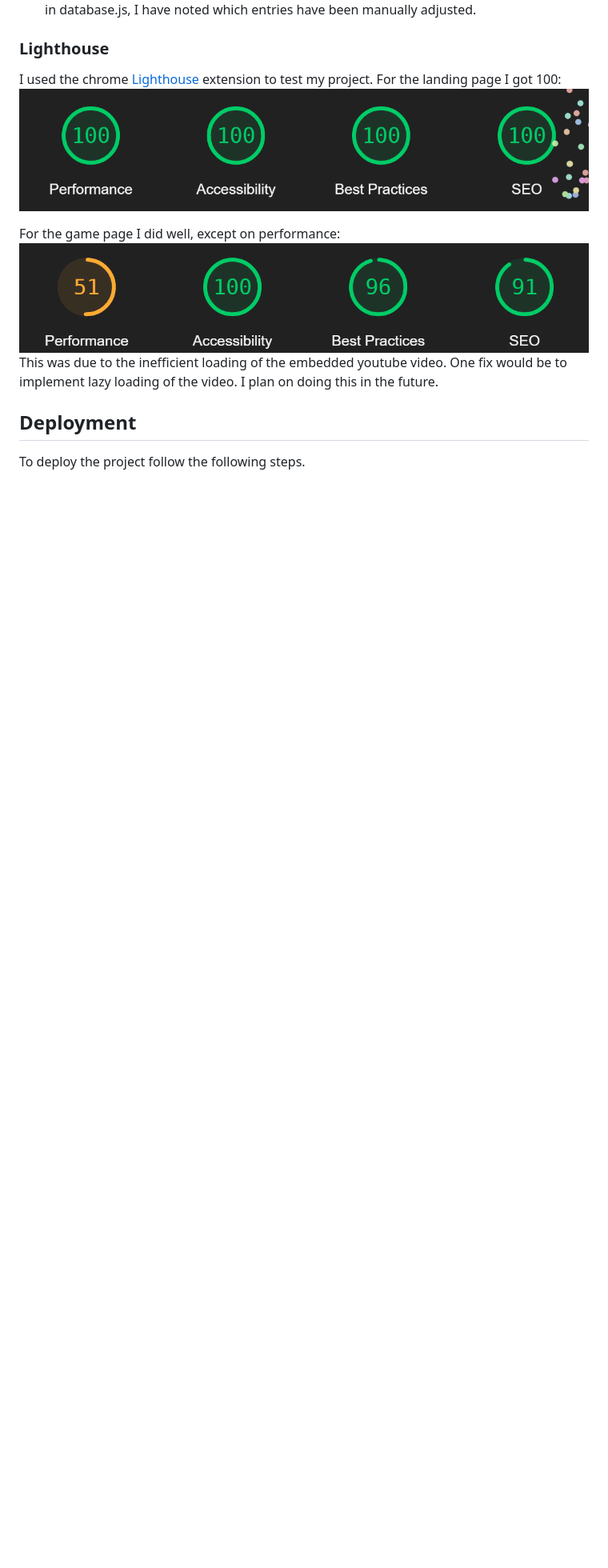
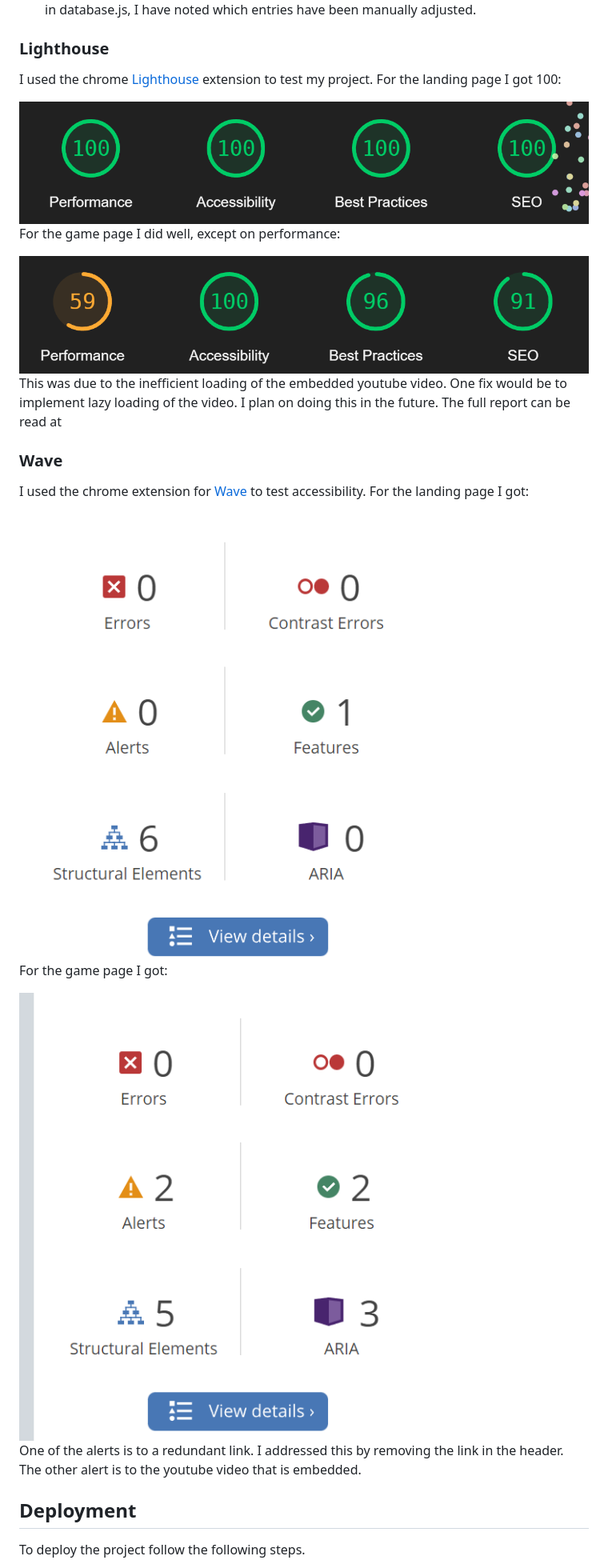
Before and after one commit to smtilson/pp2-quiz-project, a Markdown page: README.md, the part around the change. Shown: that part at 80% size. Rendered like a GitHub page; pictures changed too: assets/images/screenshots/lighthouse-game-page-report.png (added), assets/images/screenshots/lighthouse-game-page-report1.png (deleted), assets/images/screenshots/wave-game-page-report.png (added); blank space fills up the shorter version.

Commit message:
readme: add wave and lighthouse report images and lighthouse report as pdf

```diff
--- a/README.md
+++ b/README.md
@@ -205,13 +205,27 @@ Fix: The resetElementById call was removed completely.
 
 ### Lighthouse
 I used the chrome [Lighthouse](#lighthouse) extension to test my project. For the landing page I got 100:
+
 <img alt="Landing page report" src="./assets/images/screenshots/lighthouse-landing-page-report.png">
 
 For the game page I did well, except on performance:
-<img alt="Game page report" src="./assets/images/screenshots/lighthouse-game-page-report1.png">
-This was due to the inefficient loading of the embedded youtube video. One fix would be to implement lazy loading of the video. I plan on doing this in the future.
 
+<img alt="Game page report" src="./assets/images/screenshots/lighthouse-game-page-report.png">
 
+This was due to the inefficient loading of the embedded youtube video. One fix would be to implement lazy loading of the video. I plan on doing this in the future. The full report can be read at
+
+### Wave
+I used the chrome extension for [Wave](#wave) to test accessibility.
+For the landing page I got:
+
+<img alt="Wave landing page report" src="./assets/images/screenshots/wave-landing-page-report.png">
+
+For the game page I got:
+
+<img alt="Wave game page report" src="./assets/images/screenshots/wave-game-page-report.png">
+
+One of the alerts is to a redundant link. I addressed this by removing the link in the header.
+The other alert is to the youtube video that is embedded.
 ## Deployment <a name="deployment"></a>
 To deploy the project follow the following steps.
 
```
Also changed, not shown: 1 other file.
